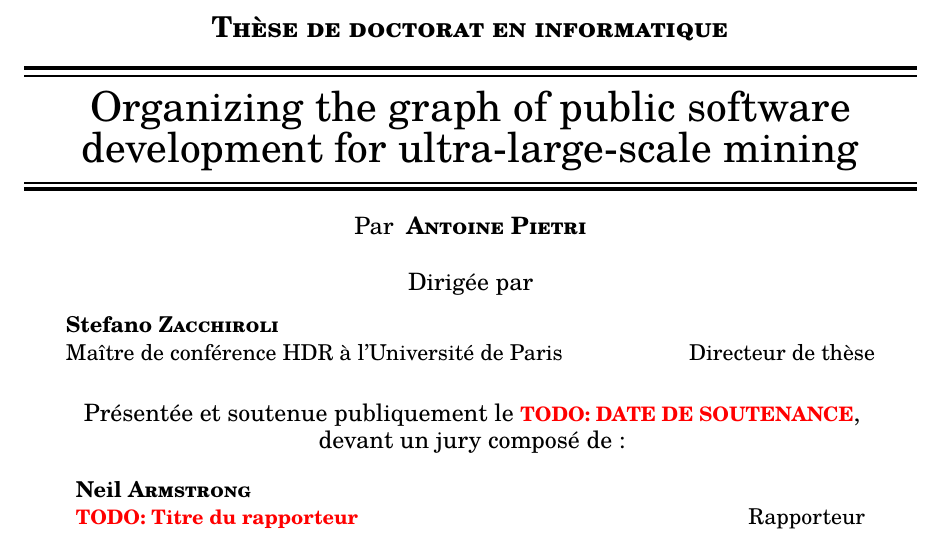
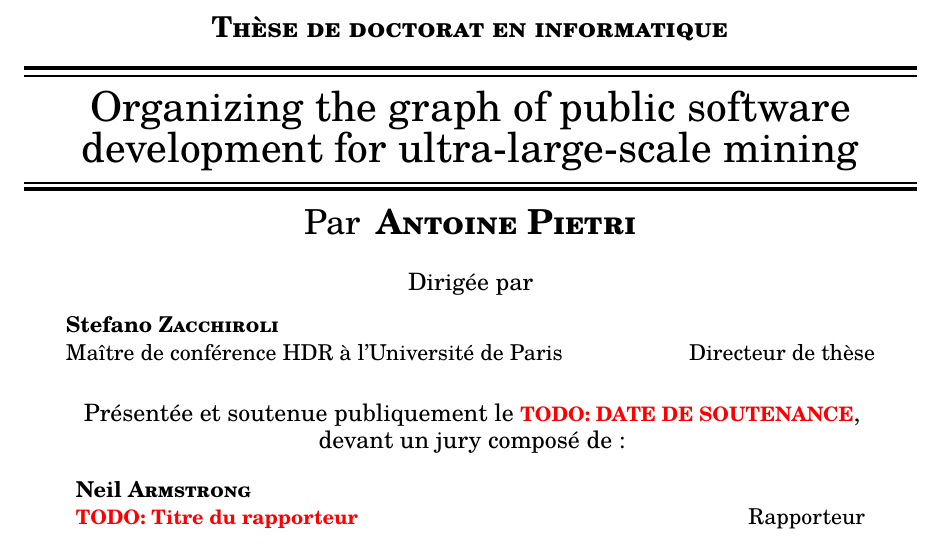
Before and after one commit to seirl/thesis, a LaTeX thesis (main.tex, which reads frontmatter/title.tex): part of page 1 of 29, cut so that both start at the same text. Compiled offline with XeLaTeX.

Commit message:
frontpage: increase author name fontsize

```diff
--- a/frontmatter/title.tex
+++ b/frontmatter/title.tex
@@ -29,7 +29,7 @@
 
 \vspace{2mm}
 
-{\large Par } {\large\textsc{\textbf{Antoine Pietri}}}\\
+{\LARGE Par } {\LARGE\textsc{\textbf{Antoine Pietri}}}\\
 
 \vspace{5mm}
 
```
